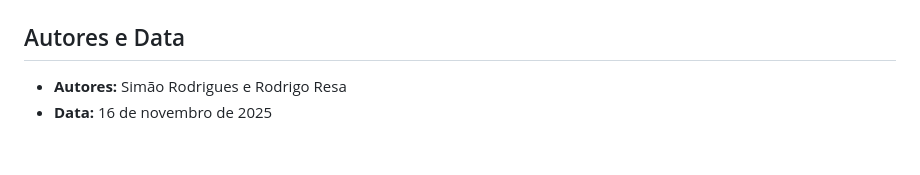
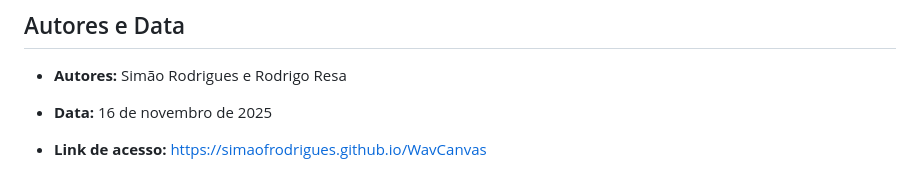
Before and after one commit to SimaoFRodrigues/WaveCanvas, a Markdown page: README.md, the part around the change. Rendered like a GitHub page; blank space fills up the shorter version.

```diff
--- a/README.md
+++ b/README.md
@@ -4,6 +4,8 @@
 
 - **Autores:** Simão Rodrigues e Rodrigo Resa
 - **Data:** 16 de novembro de 2025
+
+- **Link de acesso:** https://simaofrodrigues.github.io/WavCanvas
 
 ![<Sistema de Visualização de Áudio>](screenshot.png)
 
```
